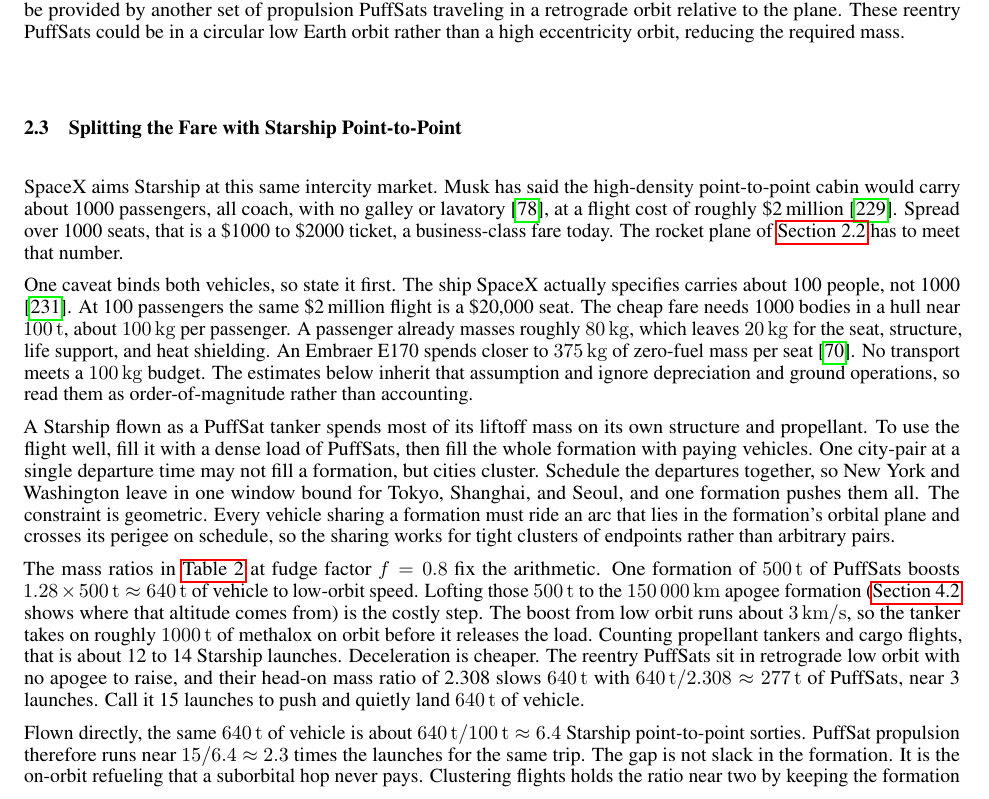
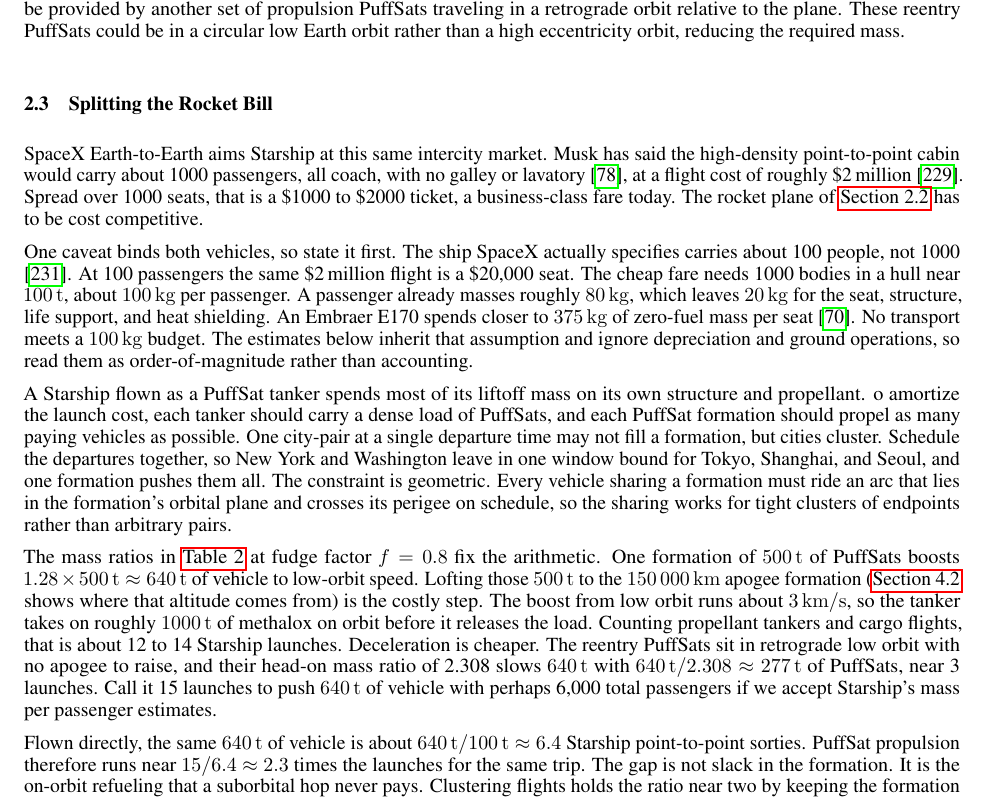
Before and after one commit to katzseth22202/Balloon-Pulse-Propulsion, a LaTeX paper (templateArxiv.tex): part of page 9 of 71, cut so that both start at the same text. Compiled offline with pdfLaTeX.

Commit message:
some manual phrasing edits

```diff
--- a/templateArxiv.tex
+++ b/templateArxiv.tex
@@ -181,14 +181,14 @@
 
 To avoid a sonic boom upon descent, the plane must decelerate before atmospheric reentry. This deceleration could be provided by another set of propulsion PuffSats traveling in a retrograde orbit relative to the plane. These reentry PuffSats could be in a circular low Earth orbit rather than a high eccentricity orbit, reducing the required mass.
 
-\subsection{Splitting the Fare with Starship Point-to-Point}\label{sec:fare_comparison}
-SpaceX aims Starship at this same intercity market. Musk has said the high-density point-to-point cabin would carry about 1000 passengers, all coach, with no galley or lavatory \cite{musk_p2p_capacity}, at a flight cost of roughly \$2\,million \cite{spacex_starship_cost}. Spread over 1000 seats, that is a \$1000 to \$2000 ticket, a business-class fare today. The rocket plane of \autoref{sec:200_mile_high} has to meet that number.
+\subsection{Splitting the Rocket Bill}\label{sec:fare_comparison}
+SpaceX Earth-to-Earth aims Starship at this same intercity market. Musk has said the high-density point-to-point cabin would carry about 1000 passengers, all coach, with no galley or lavatory \cite{musk_p2p_capacity}, at a flight cost of roughly \$2\,million \cite{spacex_starship_cost}. Spread over 1000 seats, that is a \$1000 to \$2000 ticket, a business-class fare today. The rocket plane of \autoref{sec:200_mile_high} has to be cost competitive.
 
 One caveat binds both vehicles, so state it first. The ship SpaceX actually specifies carries about 100 people, not 1000 \cite{starship}. At 100 passengers the same \$2\,million flight is a \$20{,}000 seat. The cheap fare needs 1000 bodies in a hull near \SI{100}{\tonne}, about \SI{100}{\kilo\gram} per passenger. A passenger already masses roughly \SI{80}{\kilo\gram}, which leaves \SI{20}{\kilo\gram} for the seat, structure, life support, and heat shielding. An Embraer E170 spends closer to \SI{375}{\kilo\gram} of zero-fuel mass per seat \cite{embraer_e170}. No transport meets a \SI{100}{\kilo\gram} budget. The estimates below inherit that assumption and ignore depreciation and ground operations, so read them as order-of-magnitude rather than accounting.
 
-A Starship flown as a PuffSat tanker spends most of its liftoff mass on its own structure and propellant. To use the flight well, fill it with a dense load of PuffSats, then fill the whole formation with paying vehicles. One city-pair at a single departure time may not fill a formation, but cities cluster. Schedule the departures together, so New York and Washington leave in one window bound for Tokyo, Shanghai, and Seoul, and one formation pushes them all. The constraint is geometric. Every vehicle sharing a formation must ride an arc that lies in the formation's orbital plane and crosses its perigee on schedule, so the sharing works for tight clusters of endpoints rather than arbitrary pairs.
+A Starship flown as a PuffSat tanker spends most of its liftoff mass on its own structure and propellant. o amortize the launch cost, each tanker should carry a dense load of PuffSats, and each PuffSat formation should propel as many paying vehicles as possible. One city-pair at a single departure time may not fill a formation, but cities cluster. Schedule the departures together, so New York and Washington leave in one window bound for Tokyo, Shanghai, and Seoul, and one formation pushes them all. The constraint is geometric. Every vehicle sharing a formation must ride an arc that lies in the formation's orbital plane and crosses its perigee on schedule, so the sharing works for tight clusters of endpoints rather than arbitrary pairs.
 
-The mass ratios in \autoref{tab:mass_scenarios} at fudge factor \(f = 0.8\) fix the arithmetic. One formation of \SI{500}{\tonne} of PuffSats boosts \(1.28 \times \SI{500}{\tonne} \approx \SI{640}{\tonne}\) of vehicle to low-orbit speed. Lofting those \SI{500}{\tonne} to the \SI{150000}{\kilo\meter} apogee formation (\autoref{sec:puffsat_control_simulation} shows where that altitude comes from) is the costly step. The boost from low orbit runs about \SI{3}{\kilo\meter\per\second}, so the tanker takes on roughly \SI{1000}{\tonne} of methalox on orbit before it releases the load. Counting propellant tankers and cargo flights, that is about 12 to 14 Starship launches. Deceleration is cheaper. The reentry PuffSats sit in retrograde low orbit with no apogee to raise, and their head-on mass ratio of 2.308 slows \SI{640}{\tonne} with \(\SI{640}{\tonne}/2.308 \approx \SI{277}{\tonne}\) of PuffSats, near 3 launches. Call it 15 launches to push and quietly land \SI{640}{\tonne} of vehicle.
+The mass ratios in \autoref{tab:mass_scenarios} at fudge factor \(f = 0.8\) fix the arithmetic. One formation of \SI{500}{\tonne} of PuffSats boosts \(1.28 \times \SI{500}{\tonne} \approx \SI{640}{\tonne}\) of vehicle to low-orbit speed. Lofting those \SI{500}{\tonne} to the \SI{150000}{\kilo\meter} apogee formation (\autoref{sec:puffsat_control_simulation} shows where that altitude comes from) is the costly step. The boost from low orbit runs about \SI{3}{\kilo\meter\per\second}, so the tanker takes on roughly \SI{1000}{\tonne} of methalox on orbit before it releases the load. Counting propellant tankers and cargo flights, that is about 12 to 14 Starship launches. Deceleration is cheaper. The reentry PuffSats sit in retrograde low orbit with no apogee to raise, and their head-on mass ratio of 2.308 slows \SI{640}{\tonne} with \(\SI{640}{\tonne}/2.308 \approx \SI{277}{\tonne}\) of PuffSats, near 3 launches. Call it 15 launches to push  \SI{640}{\tonne} of vehicle with perhaps 6,000 total passengers if we accept Starship's mass per passenger estimates.
 
 Flown directly, the same \SI{640}{\tonne} of vehicle is about \(\SI{640}{\tonne}/\SI{100}{\tonne} \approx 6.4\) Starship point-to-point sorties. PuffSat propulsion therefore runs near \(15/6.4 \approx 2.3\) times the launches for the same trip. The gap is not slack in the formation. It is the on-orbit refueling that a suborbital hop never pays. Clustering flights holds the ratio near two by keeping the formation full, and it cannot drive the ratio below one, because SpaceX spreads its own airframe over a full cabin too.
 
```
